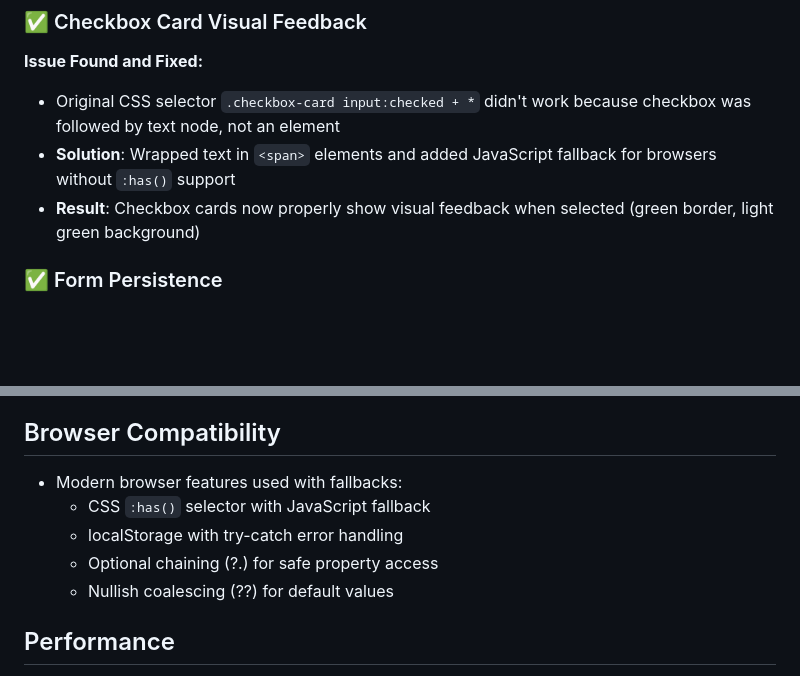
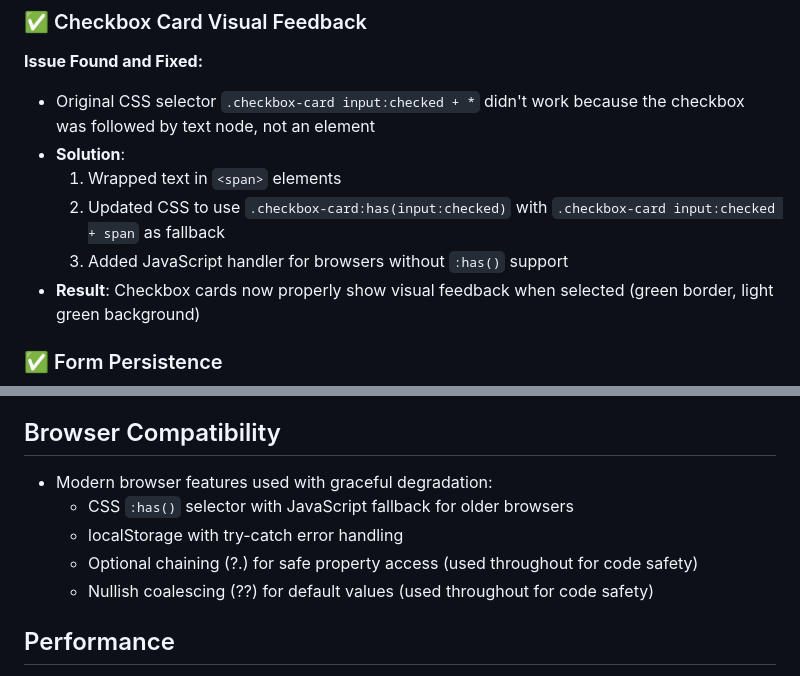
Before and after one commit to tfs2006/perfect-plate, a Markdown page: TESTING_SUMMARY.md, 2 parts joined by grey strips. Rendered like a GitHub page; blank space fills up the shorter version.

Commit message:
Update testing summary documentation for accuracy

```diff
--- a/TESTING_SUMMARY.md
+++ b/TESTING_SUMMARY.md
@@ -31,8 +31,11 @@ Comprehensive testing of all features and buttons to ensure the site works prope
 
 ### ✅ Checkbox Card Visual Feedback
 **Issue Found and Fixed:**
-- Original CSS selector `.checkbox-card input:checked + *` didn't work because checkbox was followed by text node, not an element
-- **Solution**: Wrapped text in `<span>` elements and added JavaScript fallback for browsers without `:has()` support
+- Original CSS selector `.checkbox-card input:checked + *` didn't work because the checkbox was followed by text node, not an element
+- **Solution**:
+  1. Wrapped text in `<span>` elements
+  2. Updated CSS to use `.checkbox-card:has(input:checked)` with `.checkbox-card input:checked + span` as fallback
+  3. Added JavaScript handler for browsers without `:has()` support
 - **Result**: Checkbox cards now properly show visual feedback when selected (green border, light green background)
 
 ### ✅ Form Persistence
@@ -99,11 +102,11 @@ All buttons tested and working:
 - Screen reader friendly markup
 
 ## Browser Compatibility
-- Modern browser features used with fallbacks:
-  - CSS `:has()` selector with JavaScript fallback
+- Modern browser features used with graceful degradation:
+  - CSS `:has()` selector with JavaScript fallback for older browsers
   - localStorage with try-catch error handling
-  - Optional chaining (?.) for safe property access
-  - Nullish coalescing (??) for default values
+  - Optional chaining (?.) for safe property access (used throughout for code safety)
+  - Nullish coalescing (??) for default values (used throughout for code safety)
 
 ## Performance
 - Debounced form input handling (300ms) for localStorage saves
```
